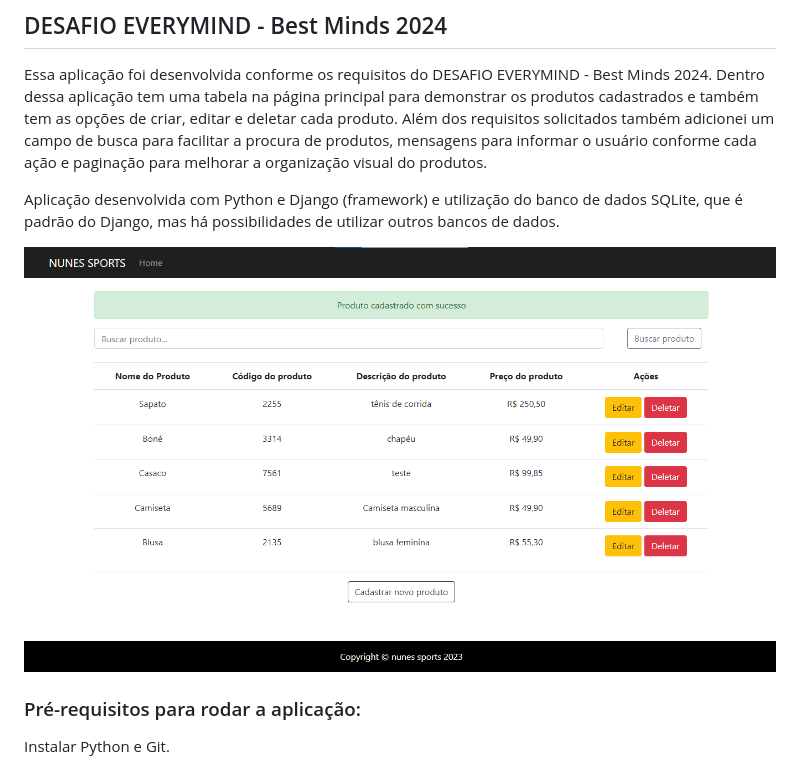
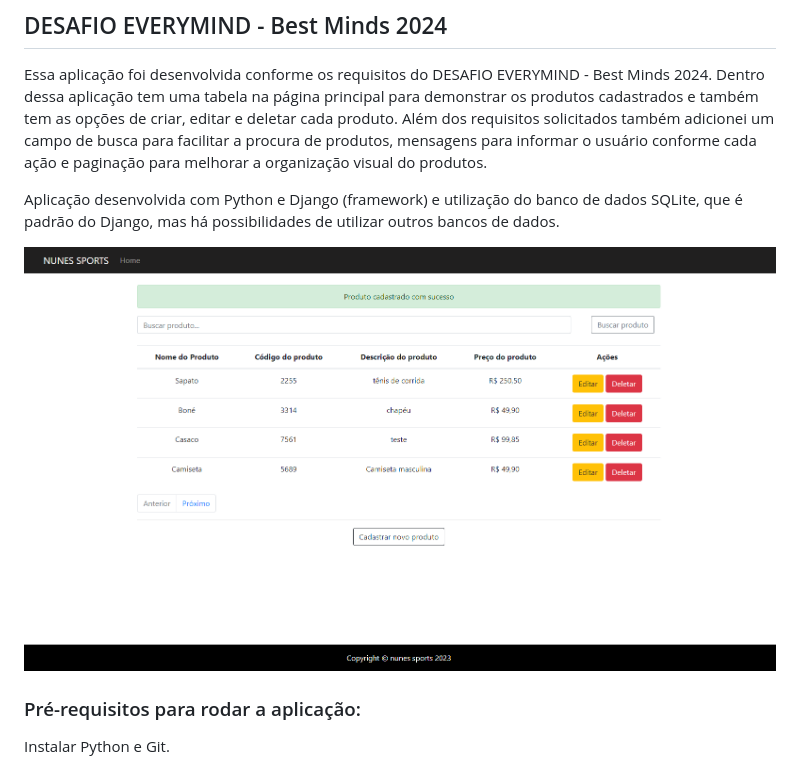
Before and after one commit to CamilaFreitass/Best-Minds, a Markdown page: README.md, the part around the change. GitHub-like rendering; pictures changed too: image-1.png (added), image-2.png (deleted).

Commit message:
mudança de imagem

```diff
--- a/README.md
+++ b/README.md
@@ -4,7 +4,7 @@ Essa aplicação foi desenvolvida conforme os requisitos do DESAFIO EVERYMIND -
 
 Aplicação desenvolvida com Python e Django (framework) e utilização do banco de dados SQLite, que é padrão do Django, mas há possibilidades de utilizar outros bancos de dados.
 
-![Alt text](image-2.png)
+![Alt text](image-1.png)
 
 ### Pré-requisitos para rodar a aplicação:
 
```
Also changed, not shown: 1 other file.
